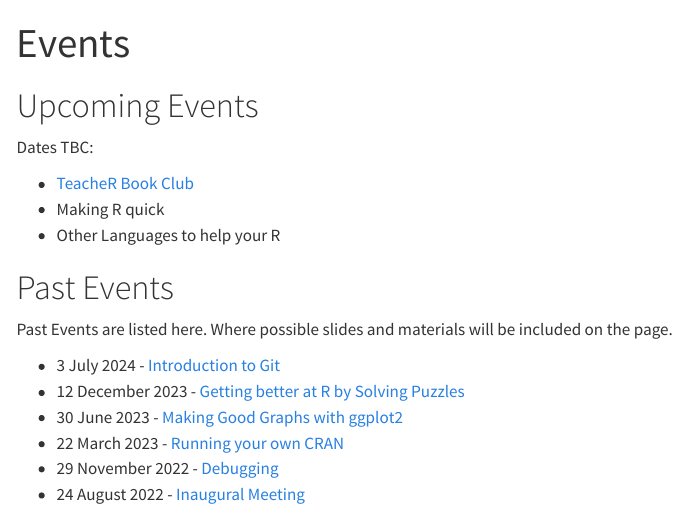
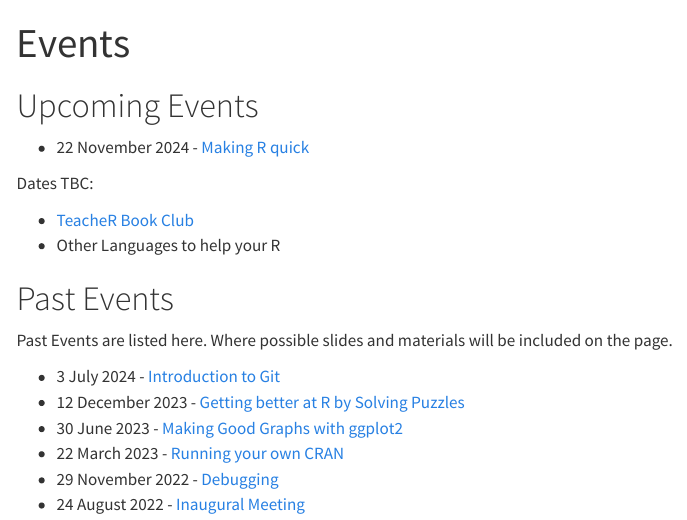
Before and after one commit to gsyrug/gsyrug.github.io, a Quarto document (events.qmd): the page in a window 1100 px wide, from its top. Rendered offline with R 4.5, knitr and Pandoc in place of Quarto, with nearby package versions; menus at the side of the page are left out.

Commit message:
update events page

```diff
--- a/events.qmd
+++ b/events.qmd
@@ -4,10 +4,11 @@ title: "Events"
 
 # Upcoming Events
 
+- 22 November 2024 - [Making R quick](events/going_fastr.qmd)
+
 Dates TBC:
 
 - [TeacheR Book Club](events/teacher_book_club.qmd)
-- Making R quick
 - Other Languages to help your R
 
 # Past Events
```
